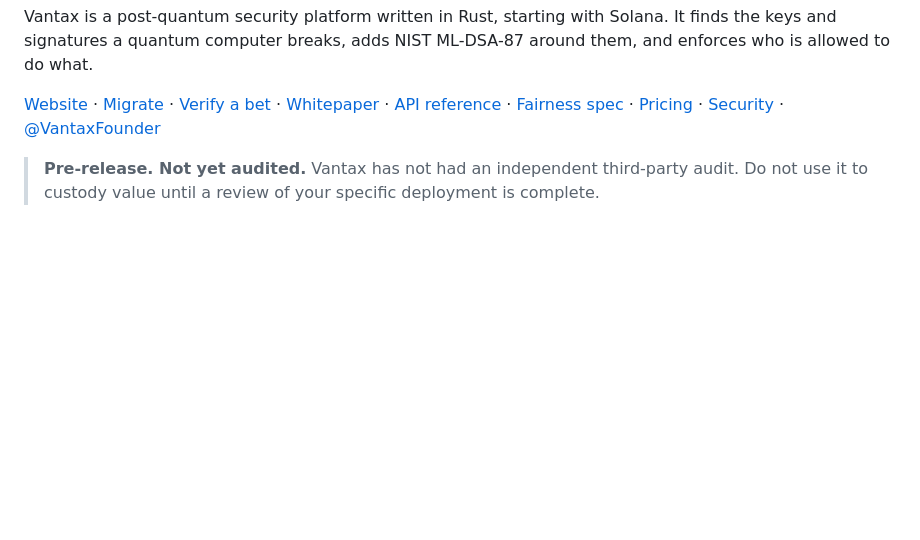
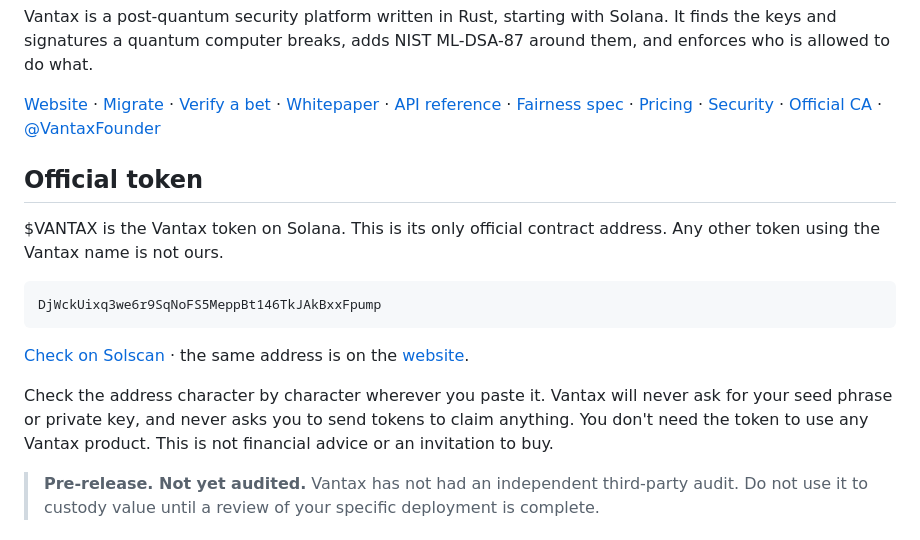
Before and after one commit to Vanta-Cybersecurity/Vantax, a Markdown page: README.md, the part around the change. Rendered like a GitHub page; blank space fills up the shorter version.

Commit message:
README: official token address
Adds the official $VANTAX contract address to the README, with a Solscan
link and the same safety note as the website.

Co-Authored-By: Claude Opus 5.5 <noreply@anthropic.com>
Claude-Session: https://claude.ai/code/session_01R1tQ6AM4GRjgrfKyHwmsGy

````diff
--- a/README.md
+++ b/README.md
@@ -14,7 +14,25 @@ ML-DSA-87 around them, and enforces who is allowed to do what.
 [Fairness spec](docs/FAIRNESS.md) ·
 [Pricing](https://vantax-cybersecurity.com/#pricing) ·
 [Security](SECURITY.md) ·
+[Official CA](#official-token) ·
 [@VantaxFounder](https://x.com/VantaxFounder)
+
+## Official token
+
+$VANTAX is the Vantax token on Solana. This is its only official contract
+address. Any other token using the Vantax name is not ours.
+
+```
+DjWckUixq3we6r9SqNoFS5MeppBt146TkJAkBxxFpump
+```
+
+[Check on Solscan](https://solscan.io/token/DjWckUixq3we6r9SqNoFS5MeppBt146TkJAkBxxFpump) ·
+the same address is on the [website](https://vantax-cybersecurity.com/#token).
+
+Check the address character by character wherever you paste it. Vantax will
+never ask for your seed phrase or private key, and never asks you to send
+tokens to claim anything. You don't need the token to use any Vantax product.
+This is not financial advice or an invitation to buy.
 
 > **Pre-release. Not yet audited.** Vantax has not had an independent
 > third-party audit. Do not use it to custody value until a review of your
````
